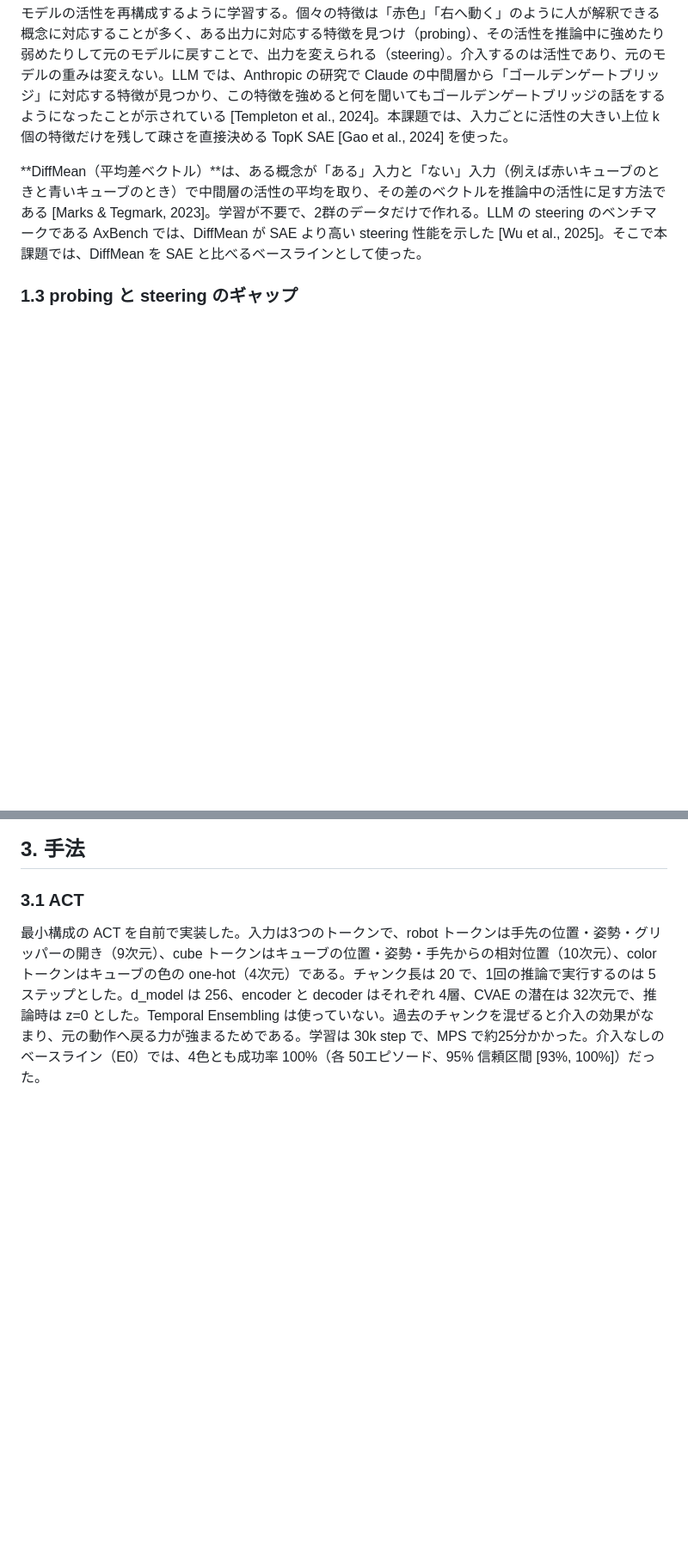
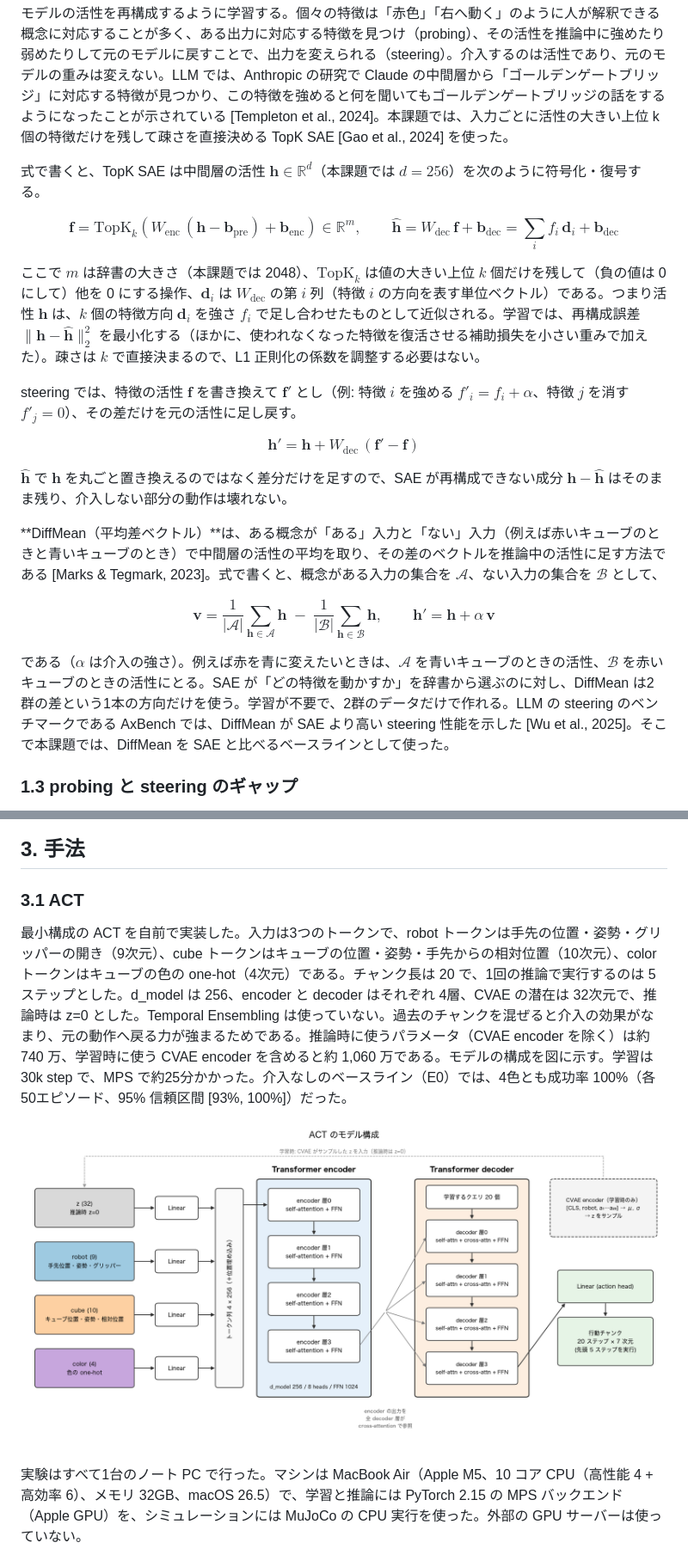
Before and after one commit to fsachiya/pai_act_sae_steering, a Markdown page: docs/report.md, 2 parts joined by grey strips. Shown at 86% size. GitHub-like rendering; pictures changed too: docs/figs/act_arch.png (added); blank space fills up the shorter version.

```diff
--- a/docs/report.md
+++ b/docs/report.md
@@ -16,7 +16,31 @@ Physical AI 応用編1 最終課題　説明資料
 
 **SAE（Sparse Autoencoder）**は、モデルの中間層の活性ベクトルを、それより次元の大きい「特徴」の空間に写し、少数の特徴だけが働く疎な表現に分解する補助モデルである。元のモデルとは別に、元のモデルの活性を再構成するように学習する。個々の特徴は「赤色」「右へ動く」のように人が解釈できる概念に対応することが多く、ある出力に対応する特徴を見つけ（probing）、その活性を推論中に強めたり弱めたりして元のモデルに戻すことで、出力を変えられる（steering）。介入するのは活性であり、元のモデルの重みは変えない。LLM では、Anthropic の研究で Claude の中間層から「ゴールデンゲートブリッジ」に対応する特徴が見つかり、この特徴を強めると何を聞いてもゴールデンゲートブリッジの話をするようになったことが示されている [Templeton et al., 2024]。本課題では、入力ごとに活性の大きい上位 k 個の特徴だけを残して疎さを直接決める TopK SAE [Gao et al., 2024] を使った。
 
-**DiffMean（平均差ベクトル）**は、ある概念が「ある」入力と「ない」入力（例えば赤いキューブのときと青いキューブのとき）で中間層の活性の平均を取り、その差のベクトルを推論中の活性に足す方法である [Marks & Tegmark, 2023]。学習が不要で、2群のデータだけで作れる。LLM の steering のベンチマークである AxBench では、DiffMean が SAE より高い steering 性能を示した [Wu et al., 2025]。そこで本課題では、DiffMean を SAE と比べるベースラインとして使った。
+式で書くと、TopK SAE は中間層の活性 $\mathbf{h} \in \mathbb{R}^{d}$（本課題では $d=256$）を次のように符号化・復号する。
+
+$$
+\mathbf{f} = \mathrm{TopK}_k\!\left( W_{\mathrm{enc}}\,(\mathbf{h} - \mathbf{b}_{\mathrm{pre}}) + \mathbf{b}_{\mathrm{enc}} \right) \in \mathbb{R}^{m}, \qquad
+\hat{\mathbf{h}} = W_{\mathrm{dec}}\,\mathbf{f} + \mathbf{b}_{\mathrm{dec}} = \sum_{i} f_i\,\mathbf{d}_i + \mathbf{b}_{\mathrm{dec}}
+$$
+
+ここで $m$ は辞書の大きさ（本課題では 2048）、$\mathrm{TopK}_k$ は値の大きい上位 $k$ 個だけを残して（負の値は 0 にして）他を 0 にする操作、$\mathbf{d}_i$ は $W_{\mathrm{dec}}$ の第 $i$ 列（特徴 $i$ の方向を表す単位ベクトル）である。つまり活性 $\mathbf{h}$ は、$k$ 個の特徴方向 $\mathbf{d}_i$ を強さ $f_i$ で足し合わせたものとして近似される。学習では、再構成誤差 $\lVert \mathbf{h} - \hat{\mathbf{h}} \rVert_2^2$ を最小化する（ほかに、使われなくなった特徴を復活させる補助損失を小さい重みで加えた）。疎さは $k$ で直接決まるので、L1 正則化の係数を調整する必要はない。
+
+steering では、特徴の活性 $\mathbf{f}$ を書き換えて $\mathbf{f}'$ とし（例: 特徴 $i$ を強める $f'_i = f_i + \alpha$、特徴 $j$ を消す $f'_j = 0$）、その差だけを元の活性に足し戻す。
+
+$$
+\mathbf{h}' = \mathbf{h} + W_{\mathrm{dec}}\,(\mathbf{f}' - \mathbf{f})
+$$
+
+$\hat{\mathbf{h}}$ で $\mathbf{h}$ を丸ごと置き換えるのではなく差分だけを足すので、SAE が再構成できない成分 $\mathbf{h} - \hat{\mathbf{h}}$ はそのまま残り、介入しない部分の動作は壊れない。
+
+**DiffMean（平均差ベクトル）**は、ある概念が「ある」入力と「ない」入力（例えば赤いキューブのときと青いキューブのとき）で中間層の活性の平均を取り、その差のベクトルを推論中の活性に足す方法である [Marks & Tegmark, 2023]。式で書くと、概念がある入力の集合を $\mathcal{A}$、ない入力の集合を $\mathcal{B}$ として、
+
+$$
+\mathbf{v} = \frac{1}{|\mathcal{A}|}\sum_{\mathbf{h} \in \mathcal{A}} \mathbf{h} \;-\; \frac{1}{|\mathcal{B}|}\sum_{\mathbf{h} \in \mathcal{B}} \mathbf{h}, \qquad
+\mathbf{h}' = \mathbf{h} + \alpha\,\mathbf{v}
+$$
+
+である（$\alpha$ は介入の強さ）。例えば赤を青に変えたいときは、$\mathcal{A}$ を青いキューブのときの活性、$\mathcal{B}$ を赤いキューブのときの活性にとる。SAE が「どの特徴を動かすか」を辞書から選ぶのに対し、DiffMean は2群の差という1本の方向だけを使う。学習が不要で、2群のデータだけで作れる。LLM の steering のベンチマークである AxBench では、DiffMean が SAE より高い steering 性能を示した [Wu et al., 2025]。そこで本課題では、DiffMean を SAE と比べるベースラインとして使った。
 
 ### 1.3 probing と steering のギャップ
 
@@ -54,7 +78,11 @@ robosuite 1.5.1（MuJoCo 3.3）上に、`ManipulationEnv` を継承した自作
 
 ### 3.1 ACT
 
-最小構成の ACT を自前で実装した。入力は3つのトークンで、robot トークンは手先の位置・姿勢・グリッパーの開き（9次元）、cube トークンはキューブの位置・姿勢・手先からの相対位置（10次元）、color トークンはキューブの色の one-hot（4次元）である。チャンク長は 20 で、1回の推論で実行するのは 5ステップとした。d_model は 256、encoder と decoder はそれぞれ 4層、CVAE の潜在は 32次元で、推論時は z=0 とした。Temporal Ensembling は使っていない。過去のチャンクを混ぜると介入の効果がなまり、元の動作へ戻る力が強まるためである。学習は 30k step で、MPS で約25分かかった。介入なしのベースライン（E0）では、4色とも成功率 100%（各 50エピソード、95% 信頼区間 [93%, 100%]）だった。
+最小構成の ACT を自前で実装した。入力は3つのトークンで、robot トークンは手先の位置・姿勢・グリッパーの開き（9次元）、cube トークンはキューブの位置・姿勢・手先からの相対位置（10次元）、color トークンはキューブの色の one-hot（4次元）である。チャンク長は 20 で、1回の推論で実行するのは 5ステップとした。d_model は 256、encoder と decoder はそれぞれ 4層、CVAE の潜在は 32次元で、推論時は z=0 とした。Temporal Ensembling は使っていない。過去のチャンクを混ぜると介入の効果がなまり、元の動作へ戻る力が強まるためである。推論時に使うパラメータ（CVAE encoder を除く）は約 740 万、学習時に使う CVAE encoder を含めると約 1,060 万である。モデルの構成を図に示す。学習は 30k step で、MPS で約25分かかった。介入なしのベースライン（E0）では、4色とも成功率 100%（各 50エピソード、95% 信頼区間 [93%, 100%]）だった。
+
+![ACT のモデル構成](figs/act_arch.png)
+
+実験はすべて1台のノート PC で行った。マシンは MacBook Air（Apple M5、10 コア CPU（高性能 4 + 高効率 6）、メモリ 32GB、macOS 26.5）で、学習と推論には PyTorch 2.15 の MPS バックエンド（Apple GPU）を、シミュレーションには MuJoCo の CPU 実行を使った。外部の GPU サーバーは使っていない。
 
 ![E0](figs/e0.png)
 
```
Also changed, not shown: other parts of docs/report.md (+4 -2 lines), docs/figs/act_intervention.png (added), docs/figs/layer_study.png, 4 other files.
